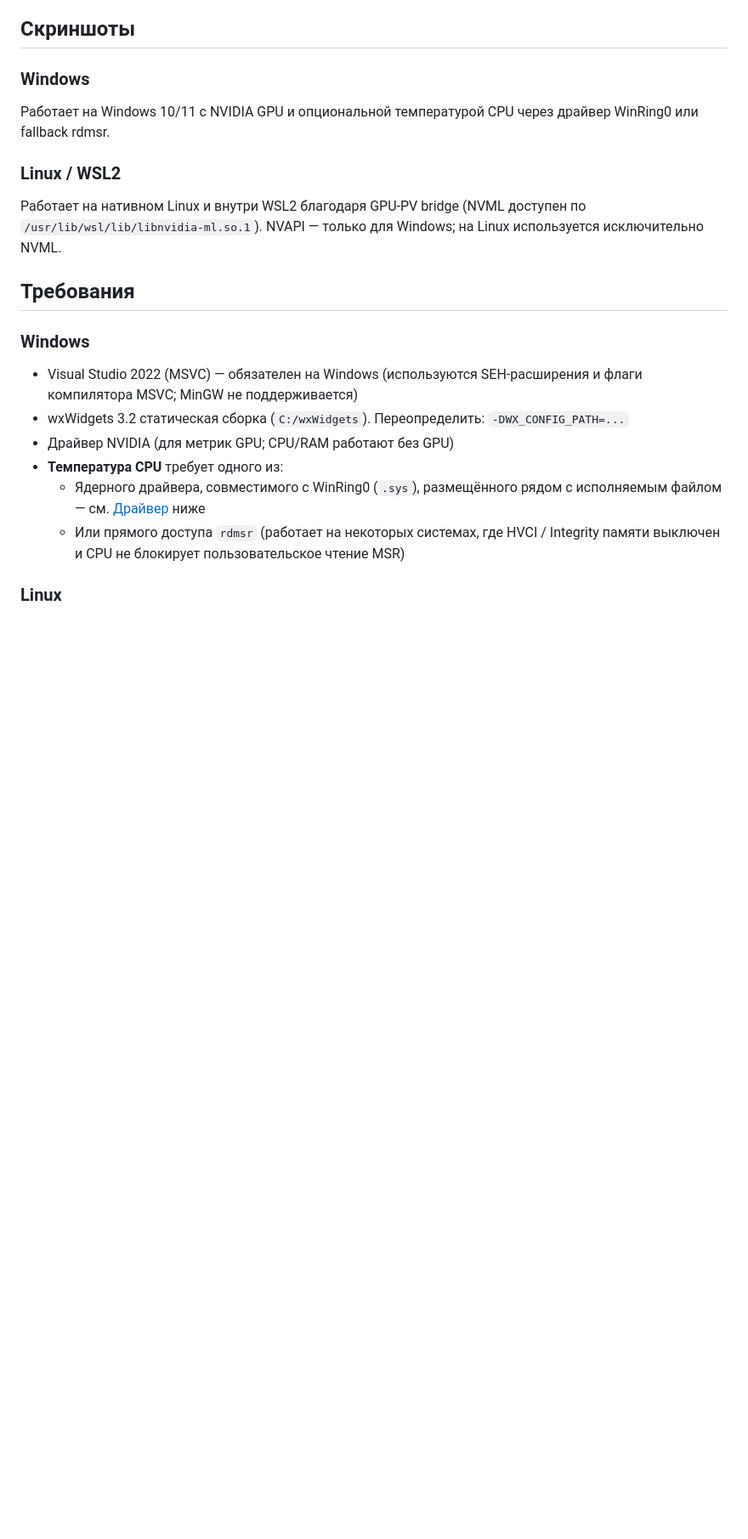
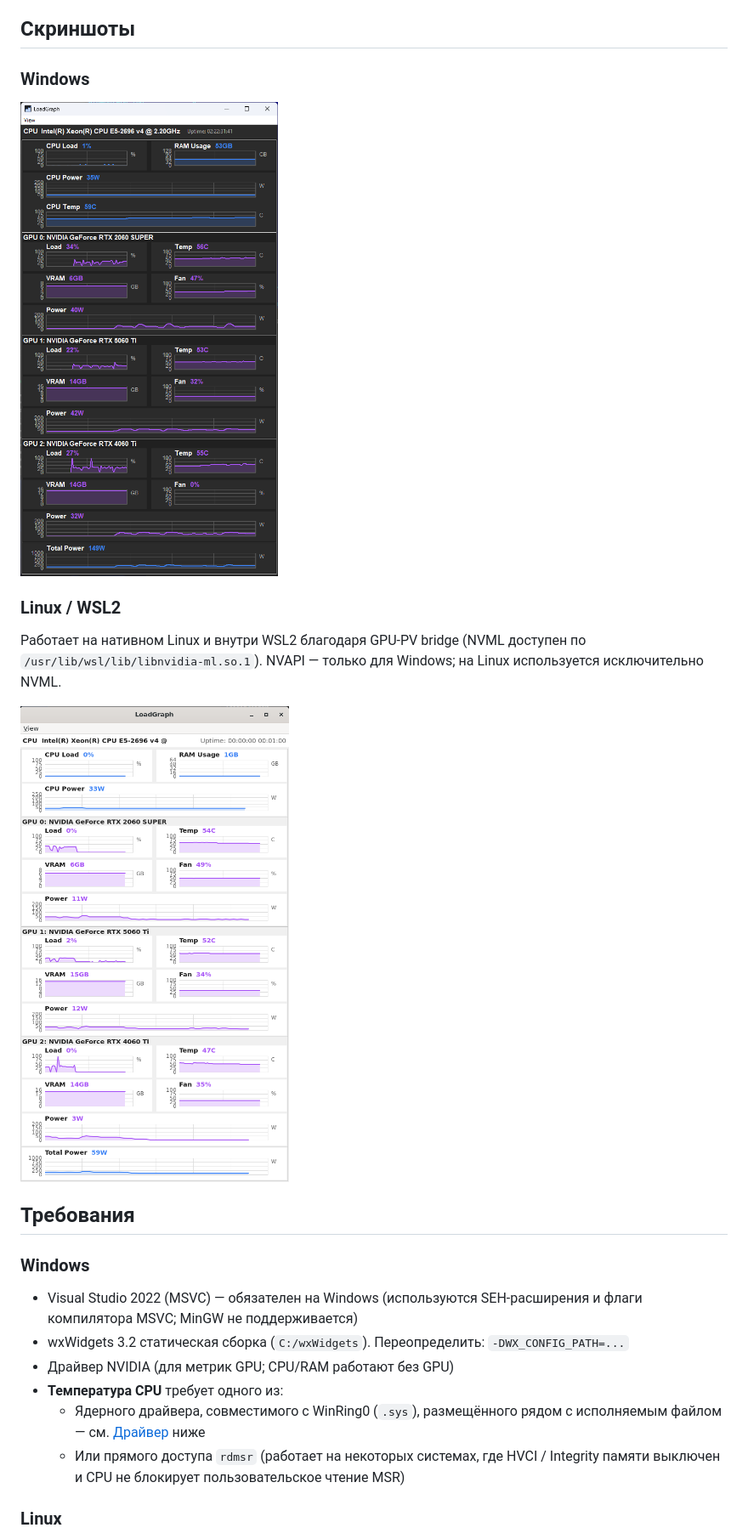
Before and after one commit to asvzzzz/LoadGraph, a Markdown page: README_rus.md, the part around the change. Shown at 85% size. GitHub-like rendering; pictures changed too: lglin.png (added), lgwin.png (added); blank space fills up the shorter version.

Commit message:
Restore screenshot PNGs and their links in both READMEs

```diff
--- a/README_rus.md
+++ b/README_rus.md
@@ -40,11 +40,13 @@ LoadGraph решает эту проблему: **все метрики всех
 
 ### Windows
 
-Работает на Windows 10/11 с NVIDIA GPU и опциональной температурой CPU через драйвер WinRing0 или fallback rdmsr.
+![Windows](lgwin.png)
 
 ### Linux / WSL2
 
 Работает на нативном Linux и внутри WSL2 благодаря GPU-PV bridge (NVML доступен по `/usr/lib/wsl/lib/libnvidia-ml.so.1`). NVAPI — только для Windows; на Linux используется исключительно NVML.
+
+![Linux](lglin.png)
 
 ## Требования
 
```
Also changed, not shown: README.md (+3 -1 lines).
